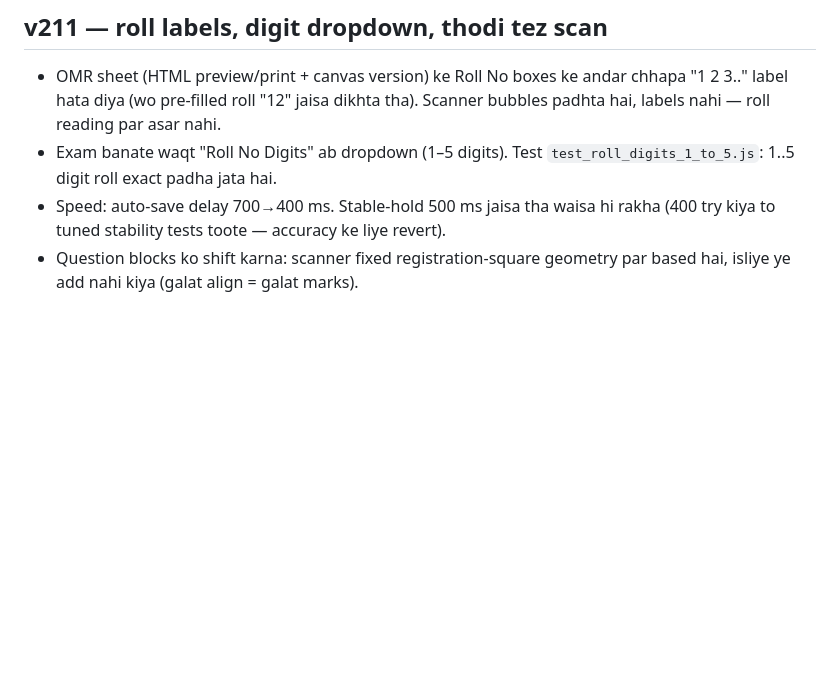
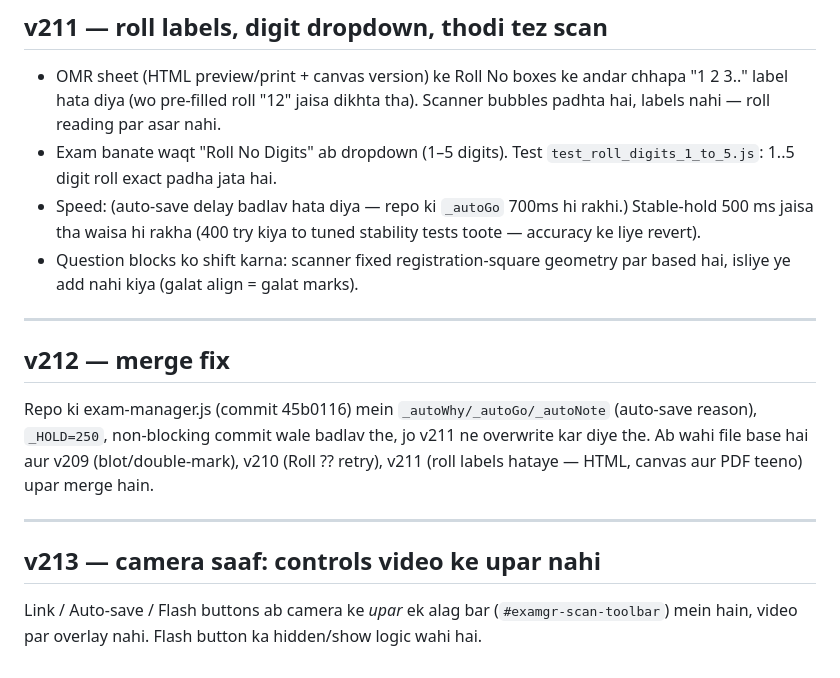
Before and after one commit to SnaptestPro/snaptestpro.github.io, a Markdown page: docs/notes/SCAN_STABLE_HOLD_AUTORETRY_v204_NOTES.md, the part around the change. Rendered like a GitHub page; blank space fills up the shorter version.

```diff
--- a/docs/notes/SCAN_STABLE_HOLD_AUTORETRY_v204_NOTES.md
+++ b/docs/notes/SCAN_STABLE_HOLD_AUTORETRY_v204_NOTES.md
@@ -73,5 +73,14 @@ Rule (pehle se): 2+ marked option => answer galat + dono red. Ye rule intact hai
 ## v211 — roll labels, digit dropdown, thodi tez scan
 - OMR sheet (HTML preview/print + canvas version) ke Roll No boxes ke andar chhapa "1 2 3.." label hata diya (wo pre-filled roll "12" jaisa dikhta tha). Scanner bubbles padhta hai, labels nahi — roll reading par asar nahi.
 - Exam banate waqt "Roll No Digits" ab dropdown (1–5 digits). Test `test_roll_digits_1_to_5.js`: 1..5 digit roll exact padha jata hai.
-- Speed: auto-save delay 700→400 ms. Stable-hold 500 ms jaisa tha waisa hi rakha (400 try kiya to tuned stability tests toote — accuracy ke liye revert).
+- Speed: (auto-save delay badlav hata diya — repo ki `_autoGo` 700ms hi rakhi.) Stable-hold 500 ms jaisa tha waisa hi rakha (400 try kiya to tuned stability tests toote — accuracy ke liye revert).
 - Question blocks ko shift karna: scanner fixed registration-square geometry par based hai, isliye ye add nahi kiya (galat align = galat marks).
+
+---
+## v212 — merge fix
+Repo ki exam-manager.js (commit 45b0116) mein `_autoWhy/_autoGo/_autoNote` (auto-save reason), `_HOLD=250`, non-blocking commit wale badlav the, jo v211 ne overwrite kar diye the.
+Ab wahi file base hai aur v209 (blot/double-mark), v210 (Roll ?? retry), v211 (roll labels hataye — HTML, canvas aur PDF teeno) upar merge hain.
+
+---
+## v213 — camera saaf: controls video ke upar nahi
+Link / Auto-save / Flash buttons ab camera ke *upar* ek alag bar (`#examgr-scan-toolbar`) mein hain, video par overlay nahi. Flash button ka hidden/show logic wahi hai.
```
